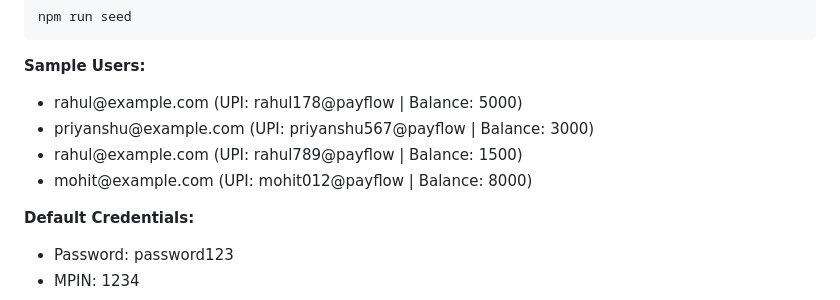
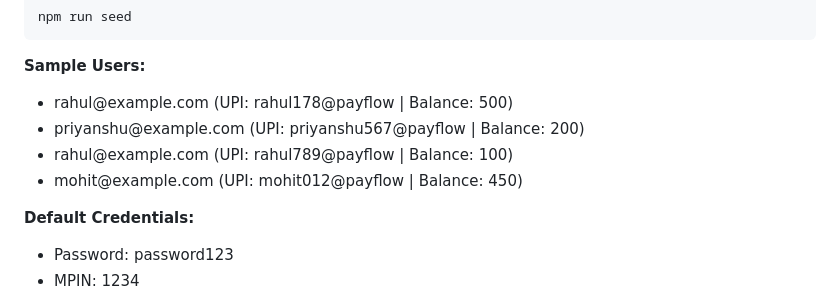
Before and after one commit to Rahul70079/upi-payment-backend, a Markdown page: README.md, the part around the change. Drawn GitHub-style.

Commit message:
Update sample user balances in README

```diff
--- a/README.md
+++ b/README.md
@@ -61,10 +61,10 @@ JWT_SECRET=your_secret_key
 
 <p><b>Sample Users:</b></p>
 <ul>
-  <li>rahul@example.com (UPI: rahul178@payflow | Balance: 5000)</li>
-  <li>priyanshu@example.com (UPI: priyanshu567@payflow | Balance: 3000)</li>
-  <li>rahul@example.com (UPI: rahul789@payflow | Balance: 1500)</li>
-  <li>mohit@example.com (UPI: mohit012@payflow | Balance: 8000)</li>
+  <li>rahul@example.com (UPI: rahul178@payflow | Balance: 500)</li>
+  <li>priyanshu@example.com (UPI: priyanshu567@payflow | Balance: 200)</li>
+  <li>rahul@example.com (UPI: rahul789@payflow | Balance: 100)</li>
+  <li>mohit@example.com (UPI: mohit012@payflow | Balance: 450)</li>
 </ul>
 
 <p><b>Default Credentials:</b></p>
```
